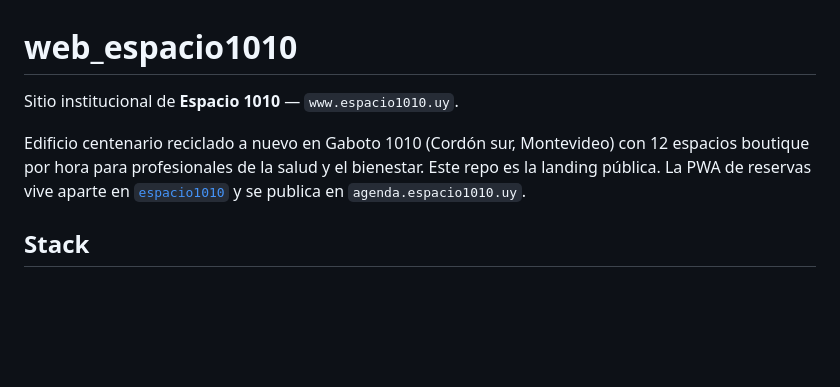
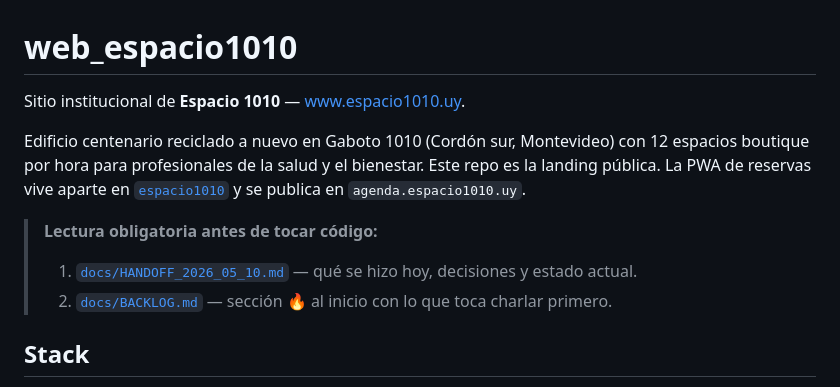
Before and after one commit to eltucanuy/web-espacio1010, a Markdown page: README.md, the part around the change. Drawn GitHub-style; blank space fills up the shorter version.

```diff
--- a/README.md
+++ b/README.md
@@ -1,8 +1,12 @@
 # web_espacio1010
 
-Sitio institucional de **Espacio 1010** — `www.espacio1010.uy`.
+Sitio institucional de **Espacio 1010** — [www.espacio1010.uy](https://www.espacio1010.uy).
 
 Edificio centenario reciclado a nuevo en Gaboto 1010 (Cordón sur, Montevideo) con 12 espacios boutique por hora para profesionales de la salud y el bienestar. Este repo es la landing pública. La PWA de reservas vive aparte en [`espacio1010`](../espacio1010) y se publica en `agenda.espacio1010.uy`.
+
+> **Lectura obligatoria antes de tocar código:**
+> 1. [`docs/HANDOFF_2026_05_10.md`](./docs/HANDOFF_2026_05_10.md) — qué se hizo hoy, decisiones y estado actual.
+> 2. [`docs/BACKLOG.md`](./docs/BACKLOG.md) — sección 🔥 al inicio con lo que toca charlar primero.
 
 ## Stack
 
```
Also changed, not shown: docs/HANDOFF_2026_05_10.md (added, +245 -0 lines).
